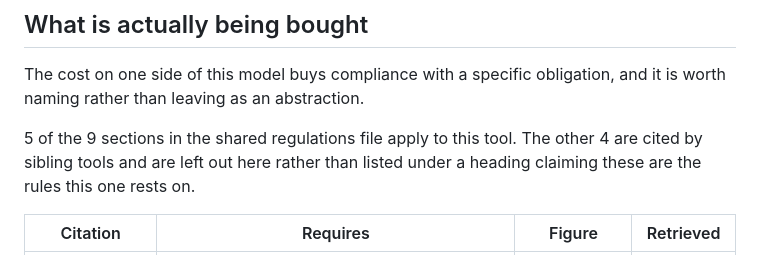
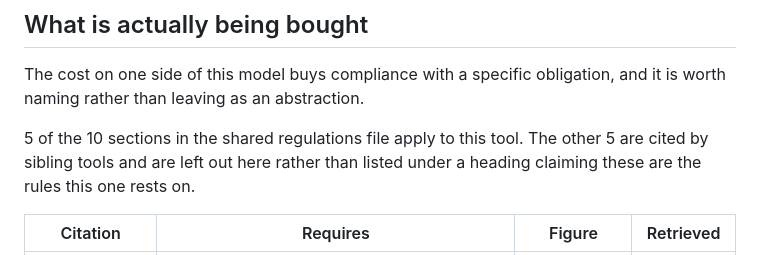
Before and after one commit to ArslaneSempai-ui/alert-triage-economics, a Markdown page: README.md, the part around the change. GitHub-like rendering.

Commit message:
The tenth regulation moved the citation count, and the generated block caught it
The table publishes a SELECTION — the sections that apply to queue economics,
not everything the shared regulations file holds. When that file gained a tenth
entry tonight, the published sentence still said "5 of the 9 sections".

IT WAS CAUGHT BECAUSE THE COUNT IS GENERATED. Hand-typed, as it was this
morning, nobody would ever have known: the sentence would have stayed at nine
for as long as anyone cared to read it, and it would have been wrong the whole
time. `--check` went red naming the block, regeneration wrote "5 of the 10
sections" and "the other 5".

That is the whole argument for generating a count of what a figure sets aside,
made by the thing itself within hours of being written.

```diff
--- a/README.md
+++ b/README.md
@@ -175,7 +175,7 @@ The cost on one side of this model buys compliance with a specific obligation, a
 worth naming rather than leaving as an abstraction.
 
 <!-- figures:citations -->
-5 of the 9 sections in the shared regulations file apply to this tool. The other 4 are cited by sibling tools and are left out here rather than listed under a heading claiming these are the rules this one rests on.
+5 of the 10 sections in the shared regulations file apply to this tool. The other 5 are cited by sibling tools and are left out here rather than listed under a heading claiming these are the rules this one rests on.
 
 | Citation | Requires | Figure | Retrieved |
 |---|---|---|---|
```
